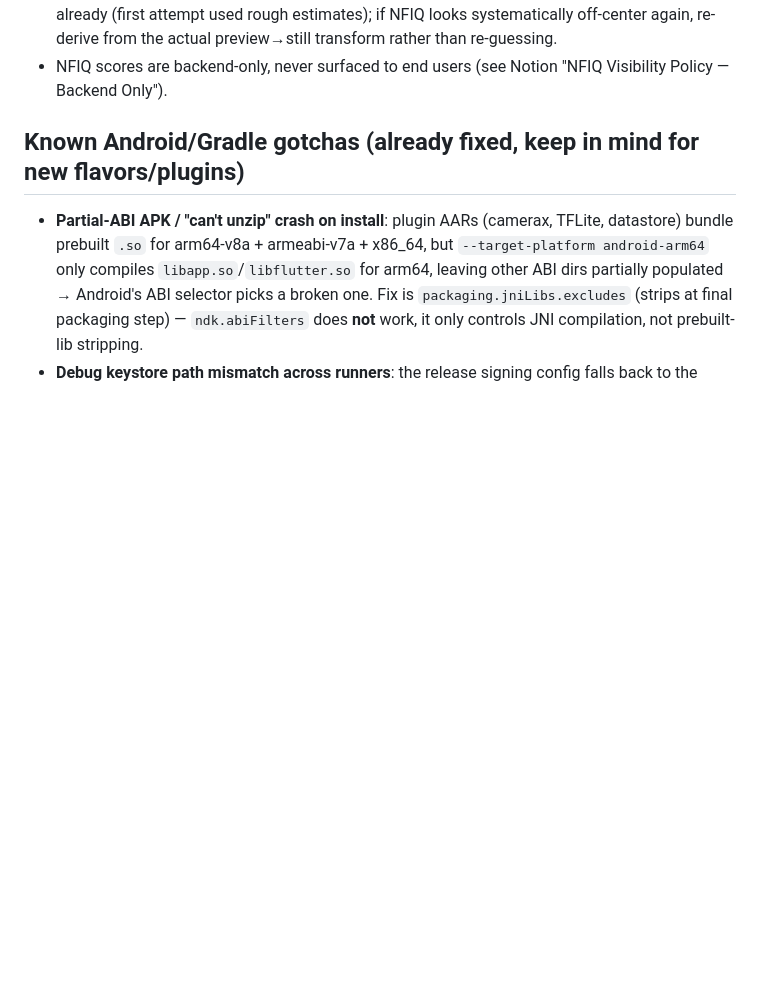
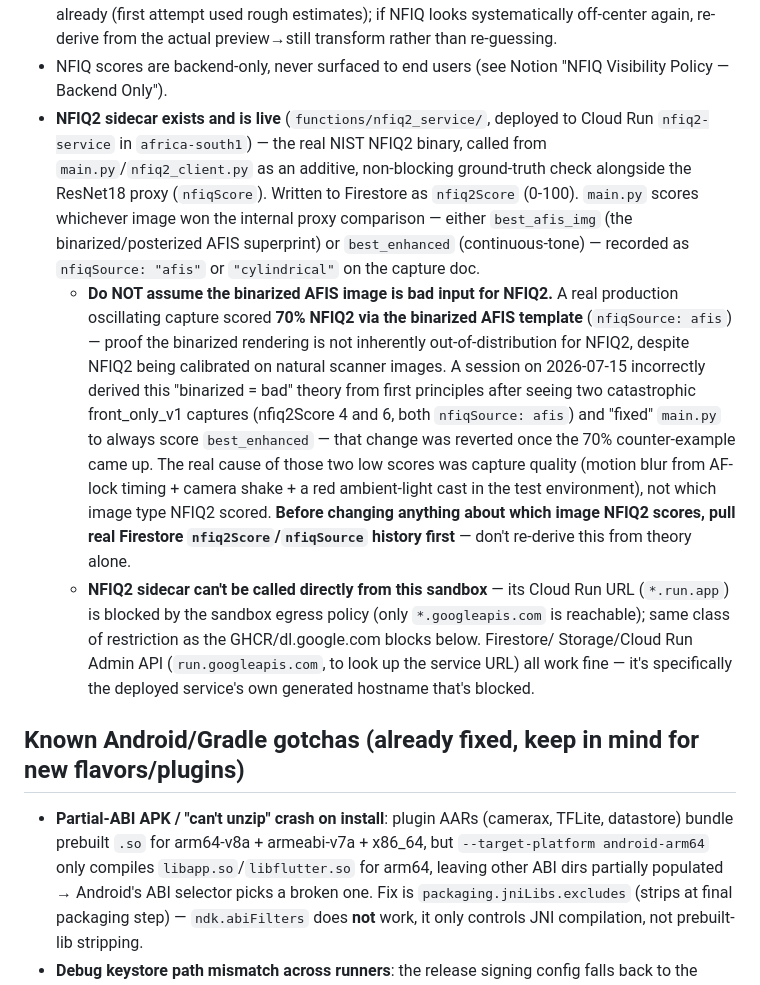
Before and after one commit to dlveldschoenVertteX/ClearBridge-Mobile-Build, a Markdown page: CLAUDE.md, the part around the change. Drawn GitHub-style; blank space fills up the shorter version.

Commit message:
CLAUDE.md: record NFIQ2 sidecar state + the binarized-image correction
Persistent-memory update so a future session doesn't repeat today's
mistake: assuming the binarized AFIS superprint is bad input for NFIQ2
without first checking real Firestore history, where a 70% NFIQ2 score
via that same binarized path is already on record. Also notes the
NFIQ2 sidecar's existence/location and the *.run.app sandbox egress
block, neither of which were previously documented here.

Co-Authored-By: Claude Sonnet 5 <noreply@anthropic.com>
Claude-Session: https://claude.ai/code/session_01CMHuE1ZpQsSv6N8V45t8Z5

```diff
--- a/CLAUDE.md
+++ b/CLAUDE.md
@@ -62,6 +62,30 @@ from the repo — only the CI build step was dropped, in case revisited later.
   than re-guessing.
 - NFIQ scores are backend-only, never surfaced to end users (see Notion "NFIQ Visibility
   Policy — Backend Only").
+- **NFIQ2 sidecar exists and is live** (`functions/nfiq2_service/`, deployed to Cloud Run
+  `nfiq2-service` in `africa-south1`) — the real NIST NFIQ2 binary, called from
+  `main.py`/`nfiq2_client.py` as an additive, non-blocking ground-truth check alongside the
+  ResNet18 proxy (`nfiqScore`). Written to Firestore as `nfiq2Score` (0-100). `main.py`
+  scores whichever image won the internal proxy comparison — either `best_afis_img` (the
+  binarized/posterized AFIS superprint) or `best_enhanced` (continuous-tone) — recorded as
+  `nfiqSource: "afis"` or `"cylindrical"` on the capture doc.
+  - **Do NOT assume the binarized AFIS image is bad input for NFIQ2.** A real production
+    oscillating capture scored **70% NFIQ2 via the binarized AFIS template**
+    (`nfiqSource: afis`) — proof the binarized rendering is not inherently
+    out-of-distribution for NFIQ2, despite NFIQ2 being calibrated on natural scanner
+    images. A session on 2026-07-15 incorrectly derived this "binarized = bad" theory from
+    first principles after seeing two catastrophic front_only_v1 captures (nfiq2Score 4
+    and 6, both `nfiqSource: afis`) and "fixed" `main.py` to always score `best_enhanced` —
+    that change was reverted once the 70% counter-example came up. The real cause of those
+    two low scores was capture quality (motion blur from AF-lock timing + camera shake +
+    a red ambient-light cast in the test environment), not which image type NFIQ2 scored.
+    **Before changing anything about which image NFIQ2 scores, pull real Firestore
+    `nfiq2Score`/`nfiqSource` history first** — don't re-derive this from theory alone.
+  - **NFIQ2 sidecar can't be called directly from this sandbox** — its Cloud Run URL
+    (`*.run.app`) is blocked by the sandbox egress policy (only `*.googleapis.com` is
+    reachable); same class of restriction as the GHCR/dl.google.com blocks below. Firestore/
+    Storage/Cloud Run Admin API (`run.googleapis.com`, to look up the service URL) all work
+    fine — it's specifically the deployed service's own generated hostname that's blocked.
 
 ## Known Android/Gradle gotchas (already fixed, keep in mind for new flavors/plugins)
 - **Partial-ABI APK / "can't unzip" crash on install**: plugin AARs (camerax, TFLite,
```
